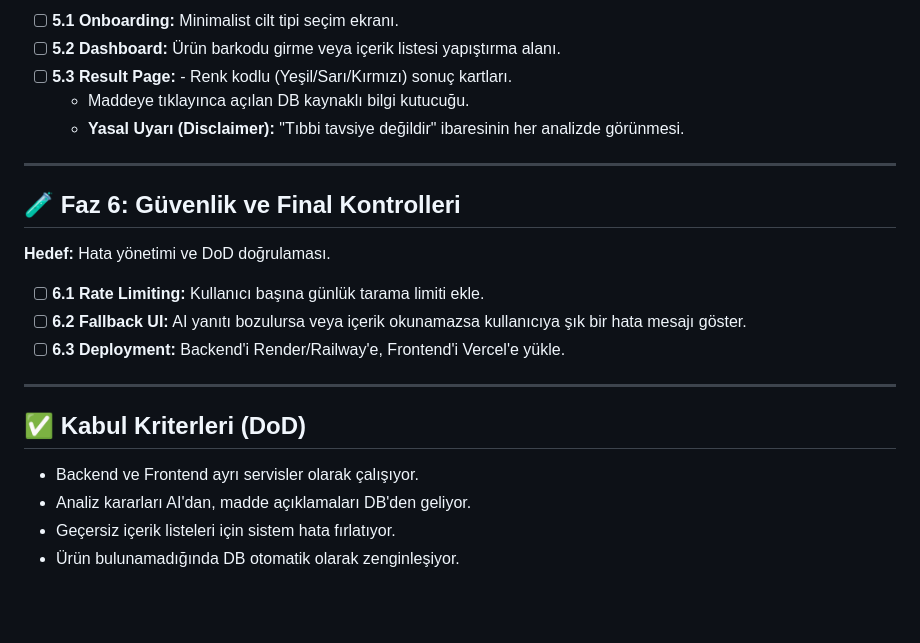
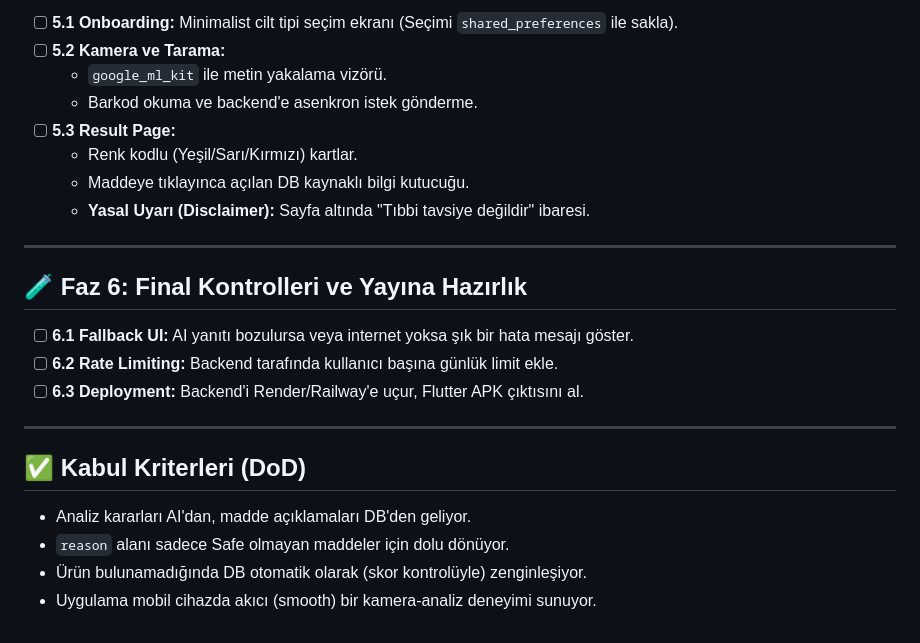
Before and after one commit to zeynepkdursun/app-preneur-up-school, a Markdown page: plan.md, the part around one of its changes. Rendered like a GitHub page; blank space fills up the shorter version.

```diff
--- a/plan.md
+++ b/plan.md
@@ -67,23 +68,24 @@ Bu döküman, SkinLens projesinin teknik uygulama adımlarını içerir. LLM (AI
 
-- [ ] **5.1 Onboarding:** Minimalist cilt tipi seçim ekranı.
-- [ ] **5.2 Dashboard:** Ürün barkodu girme veya içerik listesi yapıştırma alanı.
-- [ ] **5.3 Result Page:** - Renk kodlu (Yeşil/Sarı/Kırmızı) sonuç kartları.
+- [ ] **5.1 Onboarding:** Minimalist cilt tipi seçim ekranı (Seçimi `shared_preferences` ile sakla).
+- [ ] **5.2 Kamera ve Tarama:**
+    - `google_ml_kit` ile metin yakalama vizörü.
+    - Barkod okuma ve backend'e asenkron istek gönderme.
+- [ ] **5.3 Result Page:**
+    - Renk kodlu (Yeşil/Sarı/Kırmızı) kartlar.
     - Maddeye tıklayınca açılan DB kaynaklı bilgi kutucuğu.
-    - **Yasal Uyarı (Disclaimer):** "Tıbbi tavsiye değildir" ibaresinin her analizde görünmesi.
+    - **Yasal Uyarı (Disclaimer):** Sayfa altında "Tıbbi tavsiye değildir" ibaresi.
 
 ---
 
-## 🧪 Faz 6: Güvenlik ve Final Kontrolleri
-**Hedef:** Hata yönetimi ve DoD doğrulaması.
-
-- [ ] **6.1 Rate Limiting:** Kullanıcı başına günlük tarama limiti ekle.
-- [ ] **6.2 Fallback UI:** AI yanıtı bozulursa veya içerik okunamazsa kullanıcıya şık bir hata mesajı göster.
-- [ ] **6.3 Deployment:** Backend'i Render/Railway'e, Frontend'i Vercel'e yükle.
+## 🧪 Faz 6: Final Kontrolleri ve Yayına Hazırlık
+- [ ] **6.1 Fallback UI:** AI yanıtı bozulursa veya internet yoksa şık bir hata mesajı göster.
+- [ ] **6.2 Rate Limiting:** Backend tarafında kullanıcı başına günlük limit ekle.
+- [ ] **6.3 Deployment:** Backend'i Render/Railway'e uçur, Flutter APK çıktısını al.
 
 ---
 
 ## ✅ Kabul Kriterleri (DoD)
-- Backend ve Frontend ayrı servisler olarak çalışıyor.
 - Analiz kararları AI'dan, madde açıklamaları DB'den geliyor.
-- Geçersiz içerik listeleri için sistem hata fırlatıyor.
-- Ürün bulunamadığında DB otomatik olarak zenginleşiyor.
+- `reason` alanı sadece Safe olmayan maddeler için dolu dönüyor.
+- Ürün bulunamadığında DB otomatik olarak (skor kontrolüyle) zenginleşiyor.
+- Uygulama mobil cihazda akıcı (smooth) bir kamera-analiz deneyimi sunuyor.
```
Also changed, not shown: other parts of plan.md (+27 -26 lines).
